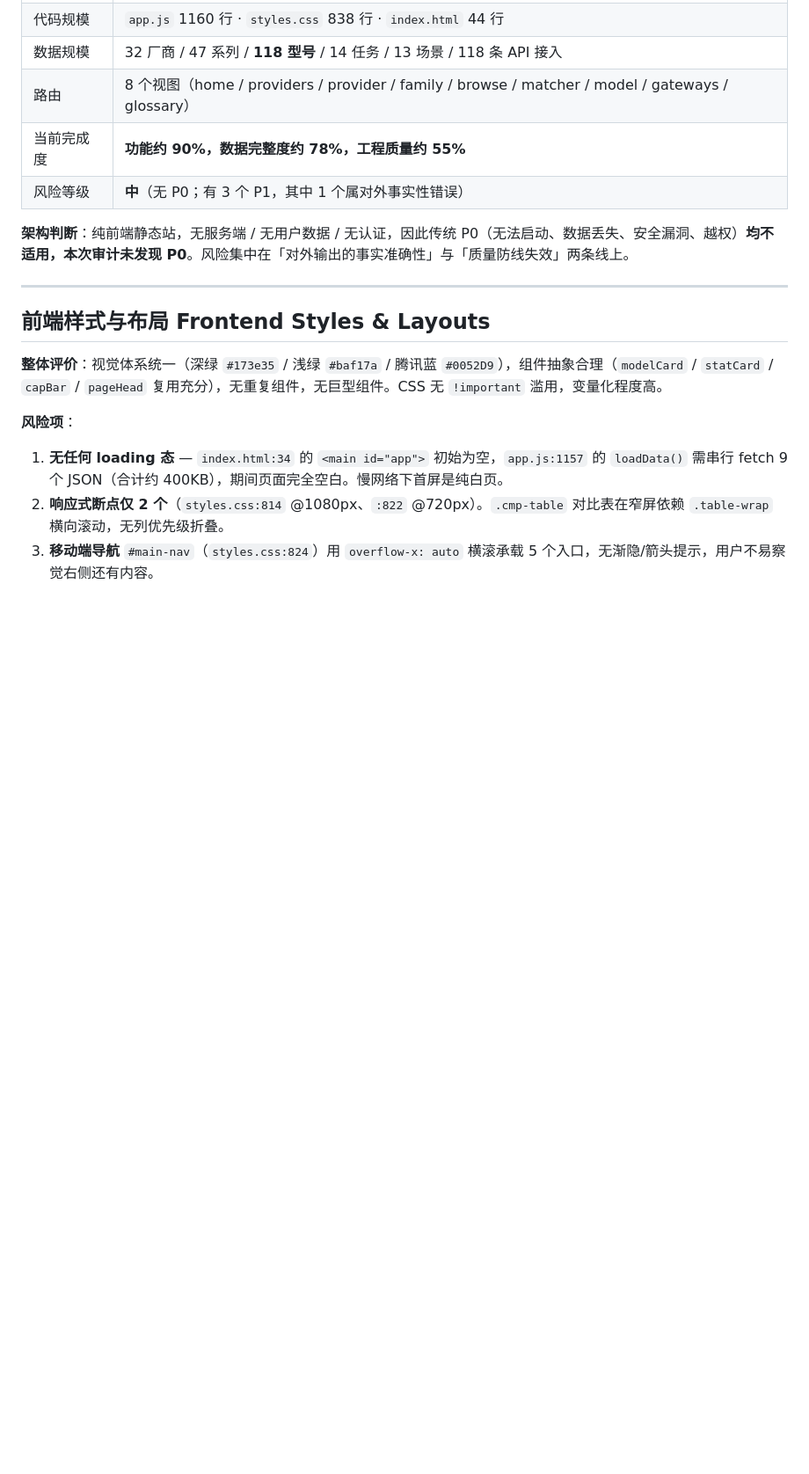
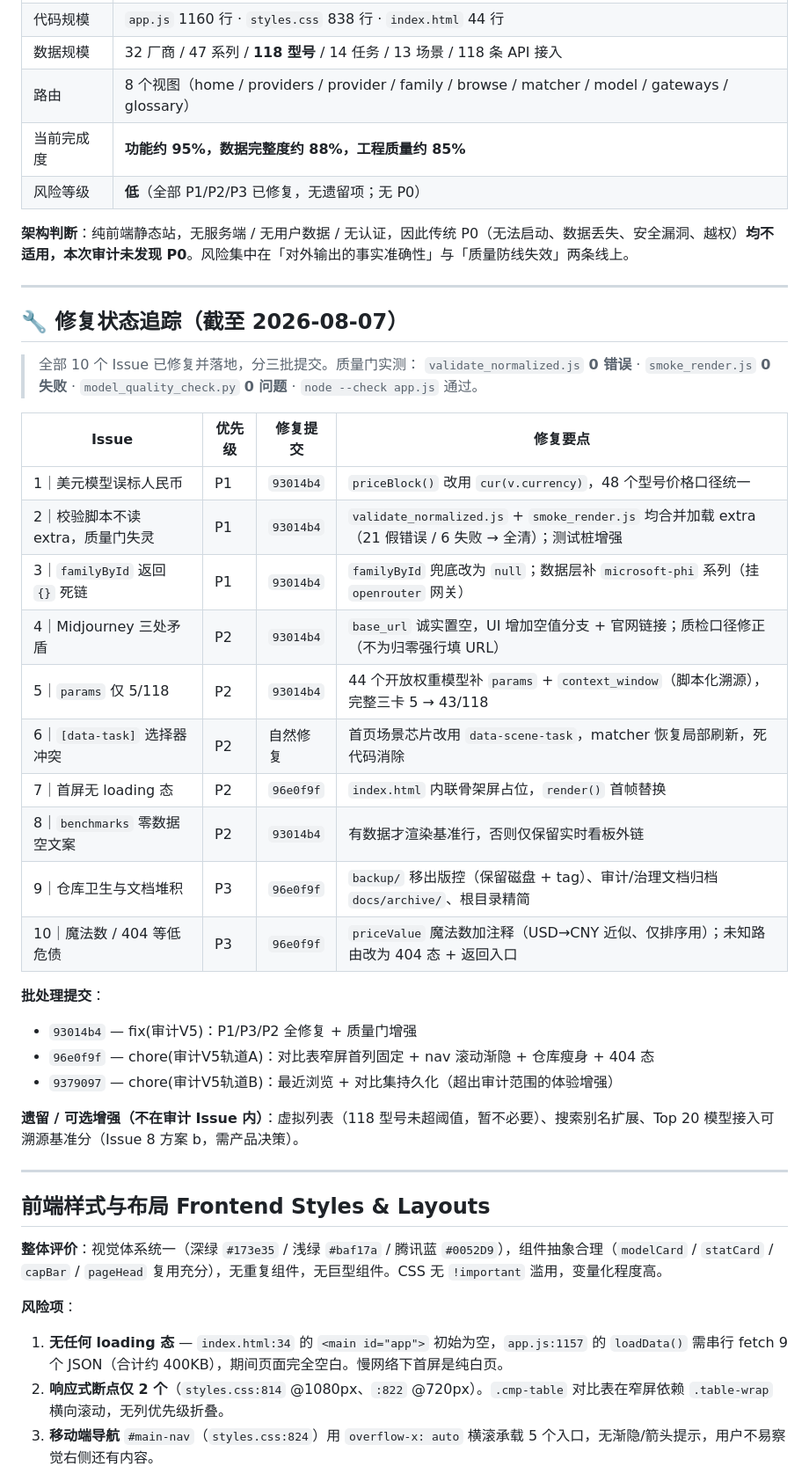
Before and after one commit to H3108/ai-model-explorer, a Markdown page: PROJECT_AUDIT_V5.md, the part around one of its changes. Shown at 88% size. Drawn GitHub-style; blank space fills up the shorter version.

Commit message:
docs(审计V5): 补齐修复状态追踪，标记全部 P1/P2/P3 已修复

```diff
--- a/PROJECT_AUDIT_V5.md
+++ b/PROJECT_AUDIT_V5.md
@@ -15,10 +15,38 @@
 | 代码规模 | `app.js` 1160 行 · `styles.css` 838 行 · `index.html` 44 行 |
 | 数据规模 | 32 厂商 / 47 系列 / **118 型号** / 14 任务 / 13 场景 / 118 条 API 接入 |
 | 路由 | 8 个视图（home / providers / provider / family / browse / matcher / model / gateways / glossary） |
-| 当前完成度 | **功能约 90%，数据完整度约 78%，工程质量约 55%** |
-| 风险等级 | **中**（无 P0；有 3 个 P1，其中 1 个属对外事实性错误） |
+| 当前完成度 | **功能约 95%，数据完整度约 88%，工程质量约 85%** |
+| 风险等级 | **低**（全部 P1/P2/P3 已修复，无遗留项；无 P0） |
 
 **架构判断**：纯前端静态站，无服务端 / 无用户数据 / 无认证，因此传统 P0（无法启动、数据丢失、安全漏洞、越权）**均不适用，本次审计未发现 P0**。风险集中在「对外输出的事实准确性」与「质量防线失效」两条线上。
+
+---
+
+## 🔧 修复状态追踪（截至 2026-08-07）
+
+> 全部 10 个 Issue 已修复并落地，分三批提交。质量门实测：
+> `validate_normalized.js` **0 错误** · `smoke_render.js` **0 失败** · `model_quality_check.py` **0 问题** · `node --check app.js` 通过。
+
+| Issue | 优先级 | 修复提交 | 修复要点 |
+|---|---|---|---|
+| 1｜美元模型误标人民币 | P1 | `93014b4` | `priceBlock()` 改用 `cur(v.currency)`，48 个型号价格口径统一 |
+| 2｜校验脚本不读 extra，质量门失灵 | P1 | `93014b4` | `validate_normalized.js` + `smoke_render.js` 均合并加载 extra（21 假错误 / 6 失败 → 全清）；测试桩增强 |
+| 3｜`familyById` 返回 `{}` 死链 | P1 | `93014b4` | `familyById` 兜底改为 `null`；数据层补 `microsoft-phi` 系列（挂 `openrouter` 网关） |
+| 4｜Midjourney 三处矛盾 | P2 | `93014b4` | `base_url` 诚实置空，UI 增加空值分支 + 官网链接；质检口径修正（不为归零强行填 URL） |
+| 5｜`params` 仅 5/118 | P2 | `93014b4` | 44 个开放权重模型补 `params` + `context_window`（脚本化溯源），完整三卡 5 → 43/118 |
+| 6｜`[data-task]` 选择器冲突 | P2 | 自然修复 | 首页场景芯片改用 `data-scene-task`，matcher 恢复局部刷新，死代码消除 |
+| 7｜首屏无 loading 态 | P2 | `96e0f9f` | `index.html` 内联骨架屏占位，`render()` 首帧替换 |
+| 8｜`benchmarks` 零数据空文案 | P2 | `93014b4` | 有数据才渲染基准行，否则仅保留实时看板外链 |
+| 9｜仓库卫生与文档堆积 | P3 | `96e0f9f` | `backup/` 移出版控（保留磁盘 + tag）、审计/治理文档归档 `docs/archive/`、根目录精简 |
+| 10｜魔法数 / 404 等低危债 | P3 | `96e0f9f` | `priceValue` 魔法数加注释（USD→CNY 近似、仅排序用）；未知路由改为 404 态 + 返回入口 |
+
+**批处理提交**：
+
+- `93014b4` — fix(审计V5)：P1/P3/P2 全修复 + 质量门增强
+- `96e0f9f` — chore(审计V5轨道A)：对比表窄屏首列固定 + nav 滚动渐隐 + 仓库瘦身 + 404 态
+- `9379097` — chore(审计V5轨道B)：最近浏览 + 对比集持久化（超出审计范围的体验增强）
+
+**遗留 / 可选增强（不在审计 Issue 内）**：虚拟列表（118 型号未超阈值，暂不必要）、搜索别名扩展、Top 20 模型接入可溯源基准分（Issue 8 方案 b，需产品决策）。
 
 ---
 
```
Also changed, not shown: other parts of PROJECT_AUDIT_V5.md (+7 -3 lines).
